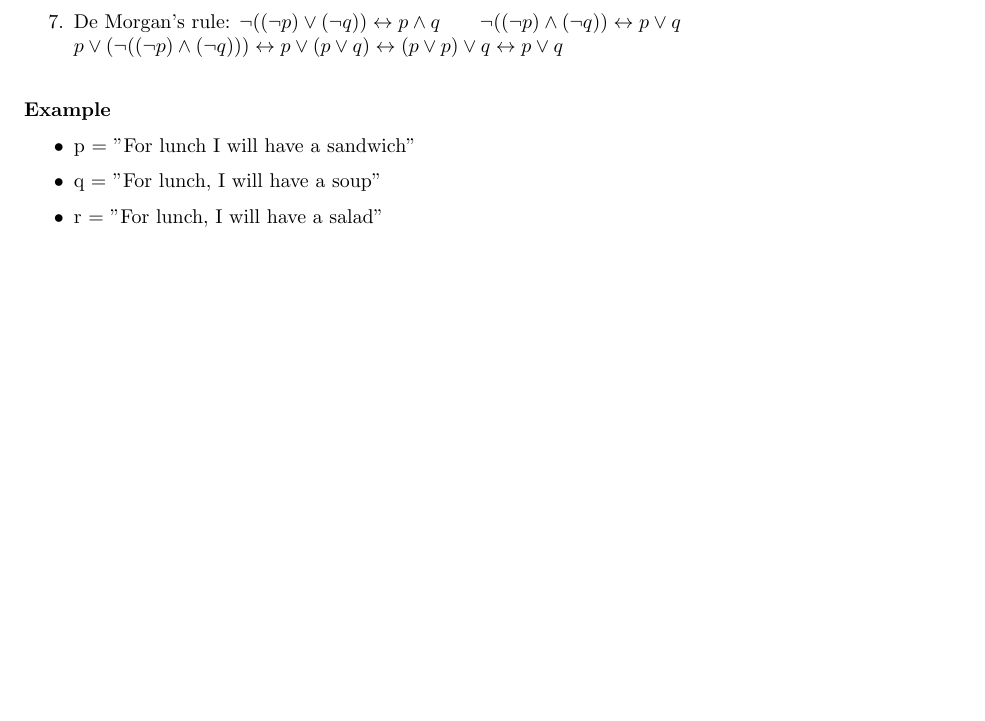
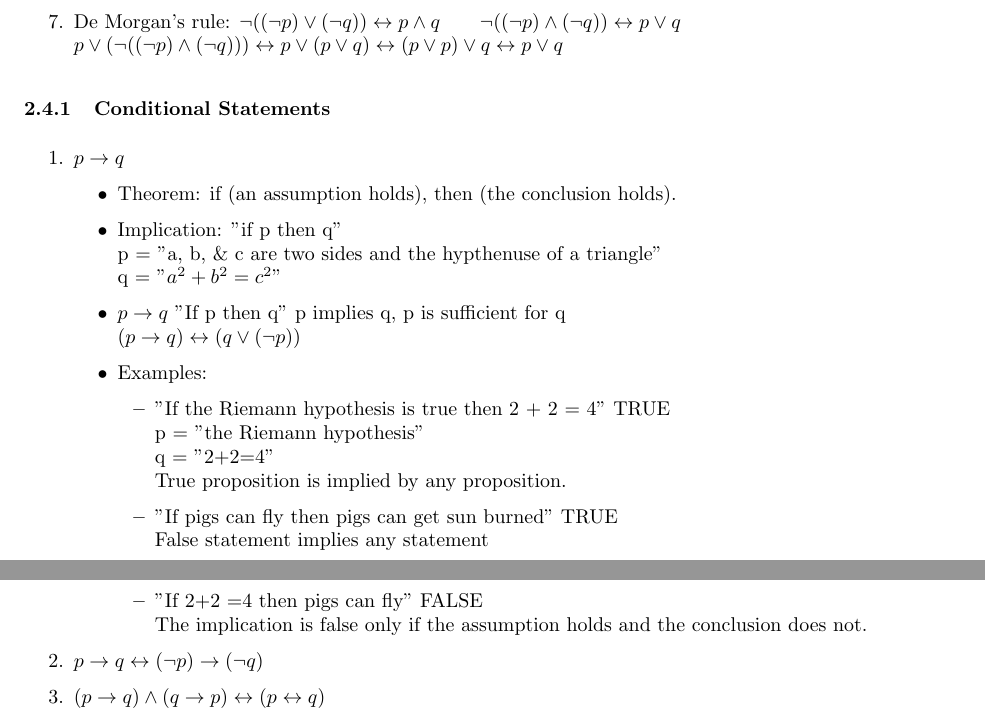
Before and after one commit to wikinotes/lecture-notes-2011, a LaTeX document (MATH240/MATH240_notes.tex): part of page 4 of 4 before the commit and two parts of pages 4 and 5 of 5 after it, the two joined at a grey line, cut so that both start at the same text, the shorter picture padded with empty space. The pictures show the PDF file MATH240/MATH240_notes.pdf that the author committed with the source.

Commit message:
math240 update

```diff
--- a/MATH240/MATH240_notes.tex
+++ b/MATH240/MATH240_notes.tex
@@ -172,8 +172,37 @@ Some examples:
 	$p \vee (\neg ((\neg p) \wedge (\neg q))) \leftrightarrow  p \vee (p \vee q) \leftrightarrow (p \vee p) \vee q \leftrightarrow p \vee q$
 \end{enumerate}
 
-\paragraph{Example}
+
+\subsubsection{Conditional Statements}
+
+\begin{enumerate}
+	\item $p \rightarrow q$
+	\begin{itemize}
+	\item Theorem: if (an assumption holds), then (the conclusion holds).
+	\item Implication: "if p then q"\\
+		p = "a, b, \& c are two sides and the hypthenuse of a triangle"\\
+		q = "$a^2 + b^2 = c^2$"
+	\item $p \rightarrow q$ "If p then q" p implies q, p is sufficient for q\\
+		$(p \rightarrow q) \leftrightarrow (q \vee (\neg p))$
+		% insert truth table 1
+	\item Examples:
+		\begin{itemize}
+			\item "If the Riemann hypothesis is true then 2 + 2 = 4" TRUE\\
+			p = "the Riemann hypothesis"\\
+			q = "2+2=4"\\
+			True proposition is implied by any proposition.
+			\item "If pigs can fly then pigs can get sun burned" TRUE\\
+			False statement implies any statement
+			\item "If 2+2 =4 then pigs can fly" FALSE\\
+			The implication is false only if the assumption holds and the conclusion does not.
+		\end{itemize}
+		% insert truth table 2
+	\end{itemize}
+	\item $p \rightarrow q \leftrightarrow (\neg p) \rightarrow (\neg q)$
+	\item $(p \rightarrow q) \wedge (q \rightarrow p) \leftrightarrow (p \leftrightarrow q)$
+\end{enumerate}
+
+\paragraph{puzzle}
+
+There are three boxes A, B, C. Exactly one contains gold in it.
 \begin{itemize}
-\item p = "For lunch I will have a sandwich"
-\item q = "For lunch, I will have a soup"
-\item r = "For lunch, I will have a salad"
```
Also changed, not shown: MATH240/MATH240_notes.pdf, MATH240/MATH240_notes.tex (19 more changed lines), 5 other files.
